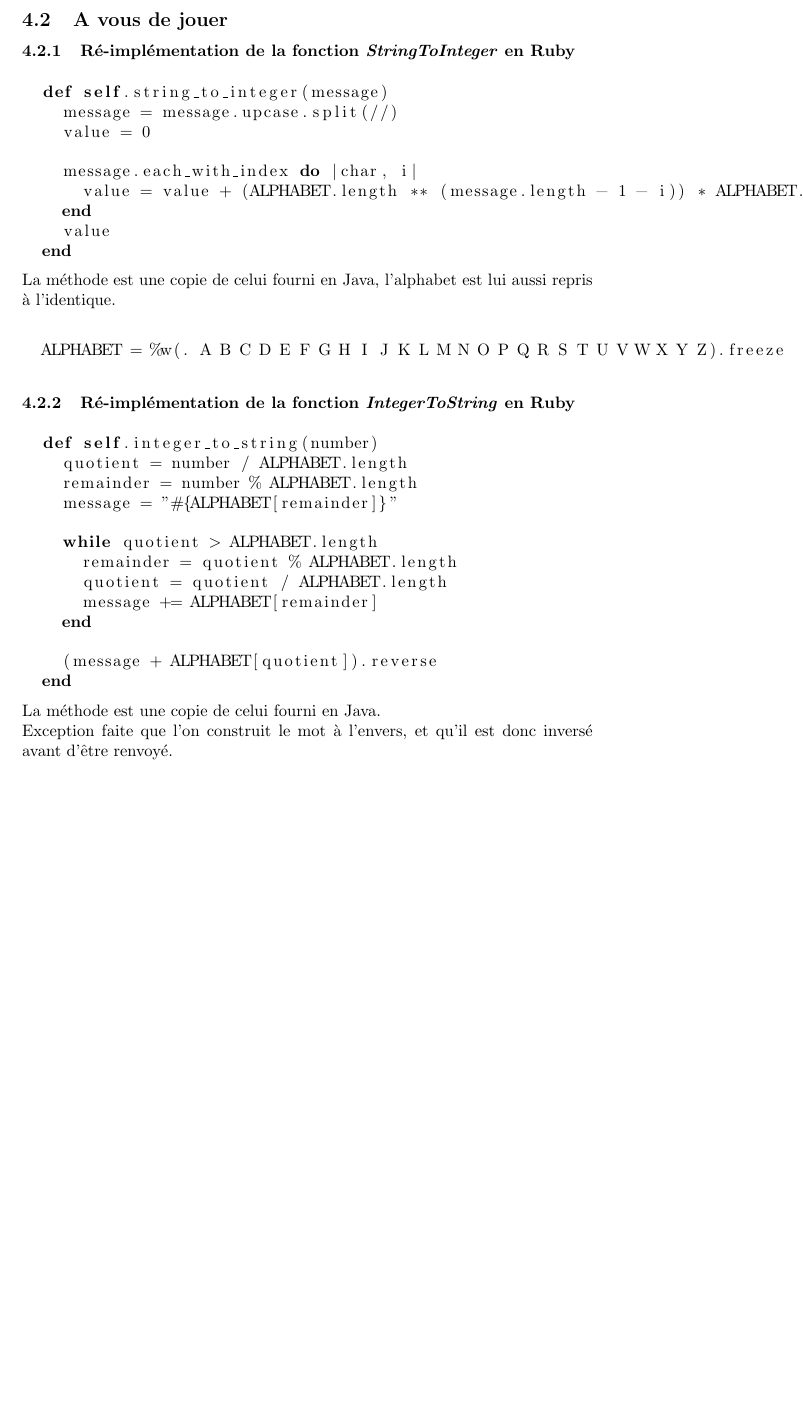
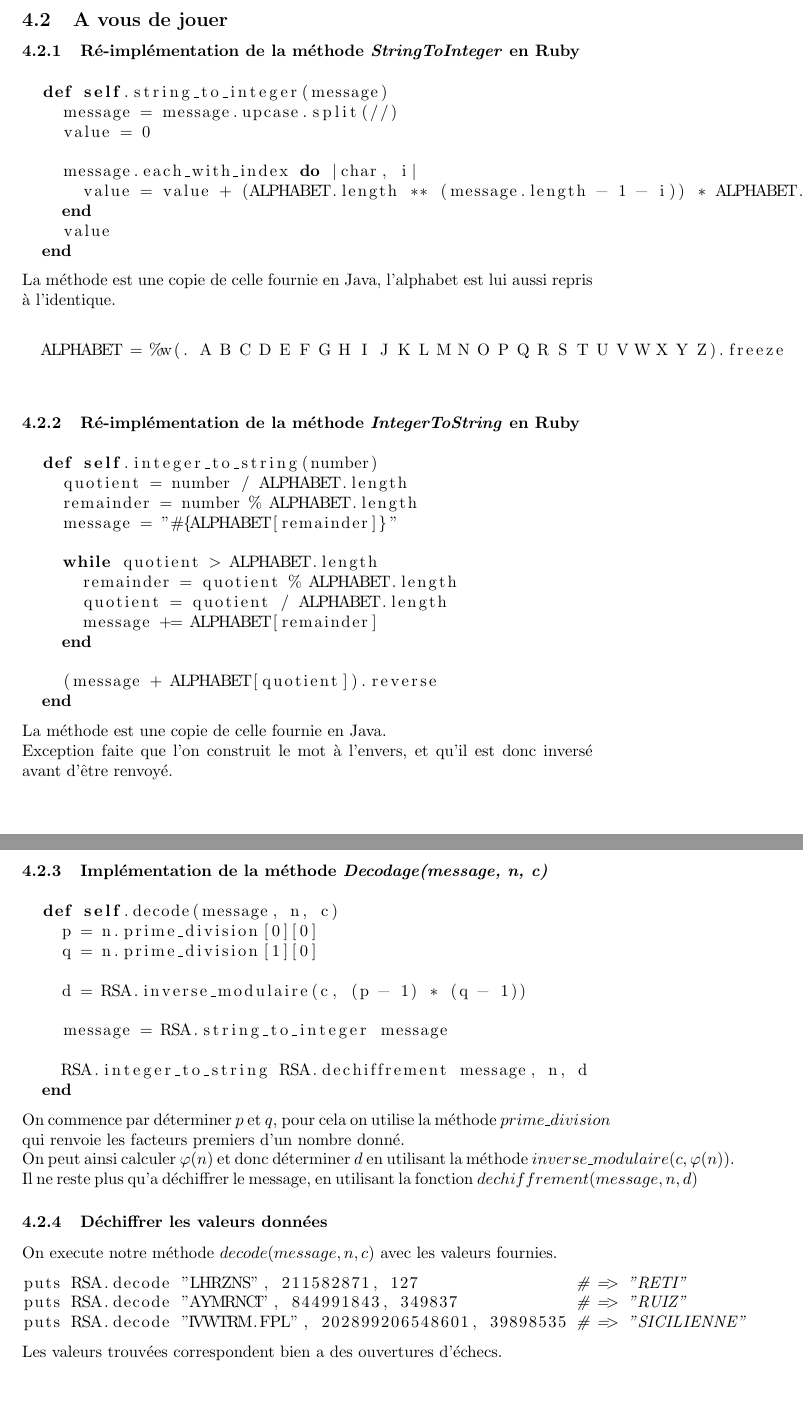
Before and after one commit to McKay1717/MT79-RSA, a LaTeX document (rapport/mt79-rsa.tex): part of page 8 of 8 before the commit and two parts of pages 9 and 10 of 11 after it, the two joined at a grey line, cut so that both start at the same text, the shorter picture padded with empty space. Compiled offline with pdfLaTeX.

Commit message:
Add `decode` :sparkles: Refac `chiffrement` and `dechiffrement` :hammer: Update report :bulb:

```diff
--- a/rapport/mt79-rsa.tex
+++ b/rapport/mt79-rsa.tex
@@ -191,7 +199,7 @@ On sait d'après l'énoncé que $m \equiv m_2^c \mod(n)$. L'algorithme renvoie d
 
 \clearpage
 \subsection{A vous de jouer}
-\subsubsection{Ré-implémentation de la fonction \textit{StringToInteger} en Ruby}
+\subsubsection{Ré-implémentation de la méthode \textit{StringToInteger} en Ruby}
 \begin{lstlisting}[language=Ruby]
   def self.string_to_integer(message)
     message = message.upcase.split(//)
@@ -203,12 +211,13 @@ On sait d'après l'énoncé que $m \equiv m_2^c \mod(n)$. L'algorithme renvoie d
     value
   end
 \end{lstlisting}
-La méthode est une copie de celui fourni en Java, l'alphabet est lui aussi repris à l'identique.\\
+La méthode est une copie de celle fournie en Java, l'alphabet est lui aussi repris à l'identique.\\
 \begin{lstlisting}[language=Ruby]
   ALPHABET = %w(. A B C D E F G H I J K L M N O P Q R S T U V W X Y Z).freeze
 \end{lstlisting}
+\bigskip
 
-\subsubsection{Ré-implémentation de la fonction \textit{IntegerToString} en Ruby}
+\subsubsection{Ré-implémentation de la méthode \textit{IntegerToString} en Ruby}
 \begin{lstlisting}[language=Ruby]
   def self.integer_to_string(number)
     quotient = number / ALPHABET.length
@@ -224,5 +233,32 @@ La méthode est une copie de celui fourni en Java, l'alphabet est lui aussi repr
     (message + ALPHABET[quotient]).reverse
   end
 \end{lstlisting}
-La méthode est une copie de celui fourni en Java.\\
+La méthode est une copie de celle fournie en Java.\\
 Exception faite que l'on construit le mot à l'envers, et qu'il est donc inversé avant d'être renvoyé.
+
+\clearpage
+\subsubsection{Implémentation de la méthode \textit{Decodage(message, n, c)}}
+\begin{lstlisting}[language=Ruby]
+  def self.decode(message, n, c)
+    p = n.prime_division[0][0]
+    q = n.prime_division[1][0]
+
+    d = RSA.inverse_modulaire(c, (p - 1) * (q - 1))
+
+    message = RSA.string_to_integer message
+
+    RSA.integer_to_string RSA.dechiffrement message, n, d
+  end
+\end{lstlisting}
+On commence par déterminer $p$ et $q$, pour cela on utilise la méthode $prime\_division$ qui renvoie les facteurs premiers d'un nombre donné.\\
+On peut ainsi calculer $\varphi(n)$ et donc déterminer $d$ en utilisant la méthode $inverse\_modulaire(c, \varphi(n))$.\\
+Il ne reste plus qu'a déchiffrer le message, en utilisant la fonction $dechiffrement(message, n, d)$
+
+\subsubsection{Déchiffrer les valeurs données}
+On execute notre méthode $decode(message, n, c)$ avec les valeurs fournies.
+\begin{lstlisting}[language=Ruby]
+puts RSA.decode "LHRZNS", 211582871, 127		# => "RETI"
+puts RSA.decode "AYMRNCI", 844991843, 349837		# => "RUIZ"
+puts RSA.decode "IVWTRM.FPL", 202899206548601, 39898535	# => "SICILIENNE"
+\end{lstlisting}
+Les valeurs trouvées correspondent bien a des ouvertures d'échecs.
```
Also changed, not shown: rapport/mt79-rsa.pdf, rapport/mt79-rsa.tex (24 more changed lines), 2 other files.
